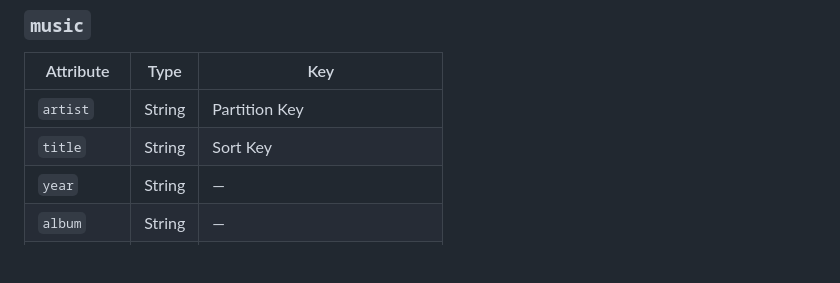
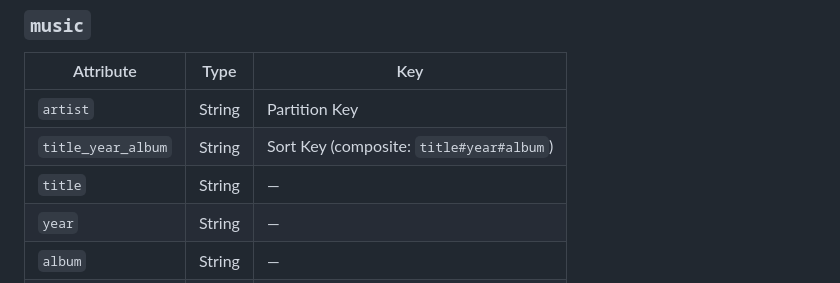
Before and after one commit to nickdoshi/cloud-computing-assignment-2, a Markdown page: README.md, the part around the change. Drawn GitHub-style; blank space fills up the shorter version.

Commit message:
updated music database schema
Changed the sort key to a composite title, year and album key to avoid overwriting

```diff
--- a/README.md
+++ b/README.md
@@ -311,7 +311,8 @@ Separate from Spring Boot — small standalone handlers in `backend-lambda/`. Ca
 | Attribute | Type | Key |
 |-----------|------|-----|
 | `artist` | String | Partition Key |
-| `title` | String | Sort Key |
+| `title_year_album` | String | Sort Key (composite: `title#year#album`)
+| `title` | String | — |
 | `year` | String | — |
 | `album` | String | — |
 | `image_url` | String | S3 object key (set by init script) |
```
